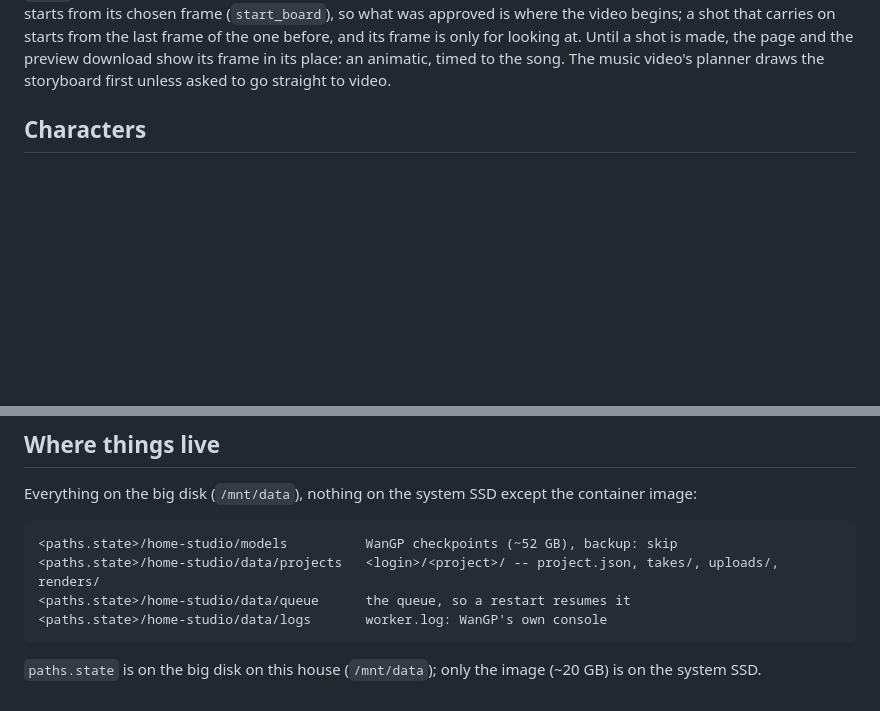
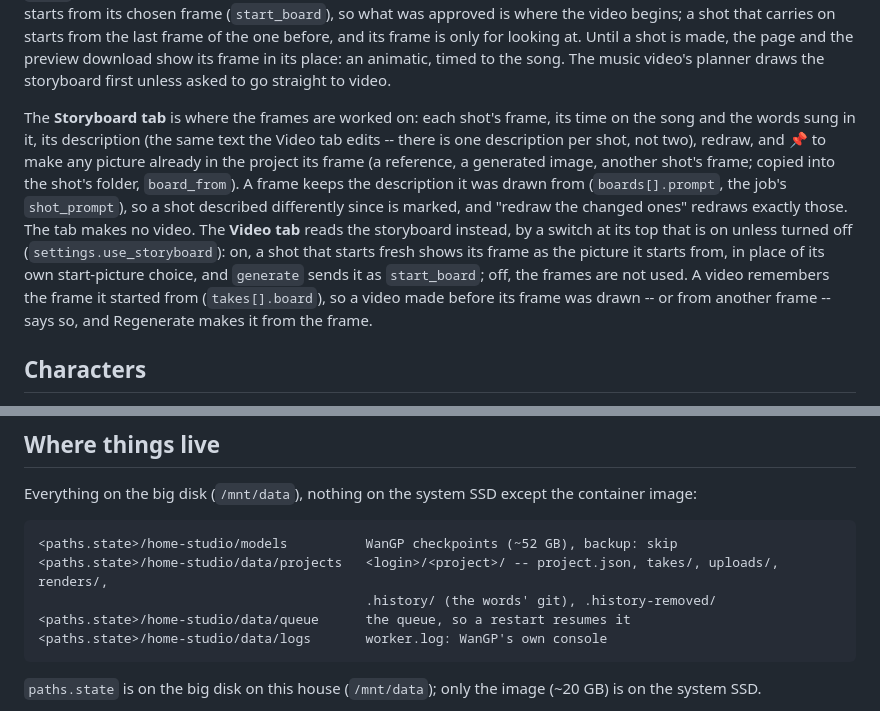
Before and after one commit to leobenaducci/smart-home-bot, a Markdown page: docs/home-studio.md, 2 parts joined by grey strips. Rendered like a GitHub page; blank space fills up the shorter version.

```diff
--- a/docs/home-studio.md
+++ b/docs/home-studio.md
@@ -109,6 +109,22 @@ carries on starts from the last frame of the one before, and its frame is only
 for looking at. Until a shot is made, the page and the preview download show
 its frame in its place: an animatic, timed to the song. The music video's
 planner draws the storyboard first unless asked to go straight to video.
+
+The **Storyboard tab** is where the frames are worked on: each shot's frame,
+its time on the song and the words sung in it, its description (the same text
+the Video tab edits -- there is one description per shot, not two), redraw,
+and 📌 to make any picture already in the project its frame (a reference, a
+generated image, another shot's frame; copied into the shot's folder,
+`board_from`). A frame keeps the description it was drawn from
+(`boards[].prompt`, the job's `shot_prompt`), so a shot described differently
+since is marked, and "redraw the changed ones" redraws exactly those. The tab
+makes no video. The **Video tab** reads the storyboard instead, by a switch at
+its top that is on unless turned off (`settings.use_storyboard`): on, a shot
+that starts fresh shows its frame as the picture it starts from, in place of
+its own start-picture choice, and `generate` sends it as `start_board`; off,
+the frames are not used. A video remembers the frame it started from
+(`takes[].board`), so a video made before its frame was drawn -- or from
+another frame -- says so, and Regenerate makes it from the frame.
 
 ## Characters
 
@@ -289,7 +370,8 @@ Everything on the big disk (`/mnt/data`), nothing on the system SSD except
 the container image:
 
     <paths.state>/home-studio/models          WanGP checkpoints (~52 GB), backup: skip
-    <paths.state>/home-studio/data/projects   <login>/<project>/ -- project.json, takes/, uploads/, renders/
+    <paths.state>/home-studio/data/projects   <login>/<project>/ -- project.json, takes/, uploads/, renders/,
+                                              .history/ (the words' git), .history-removed/
     <paths.state>/home-studio/data/queue      the queue, so a restart resumes it
     <paths.state>/home-studio/data/logs       worker.log: WanGP's own console
 
```
Also changed, not shown: other parts of docs/home-studio.md (+65 -0 lines).
